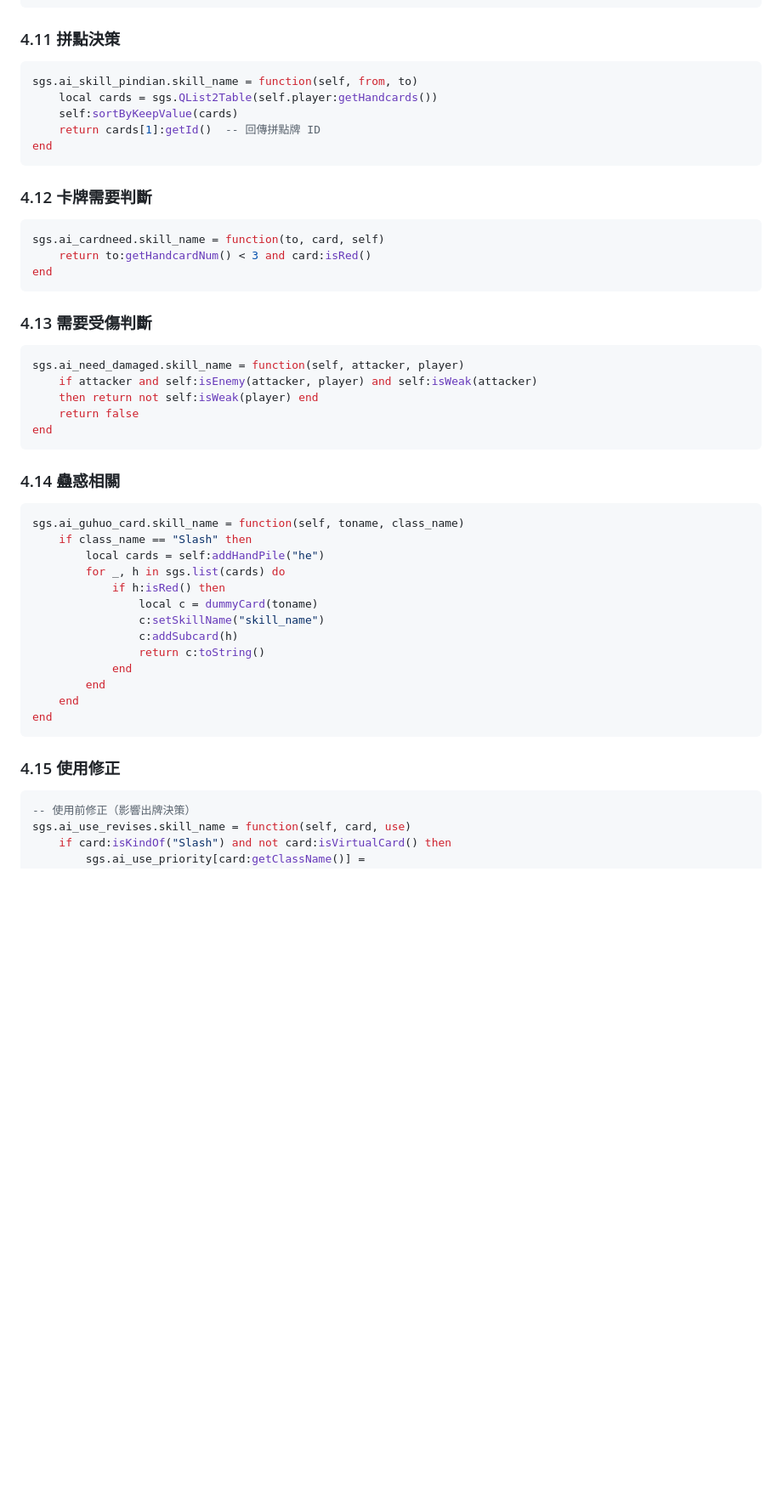
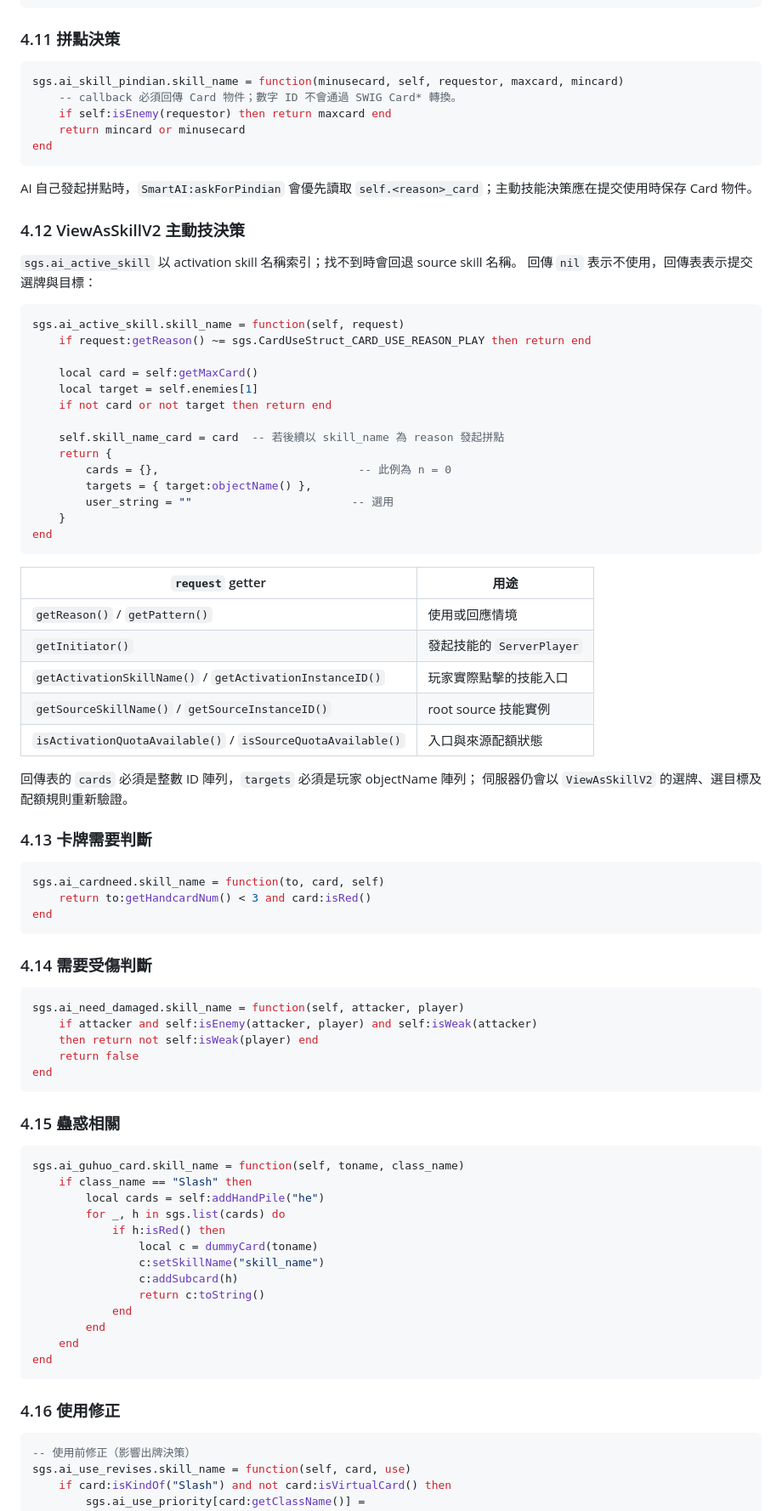
Before and after one commit to lolosiyue/Qsanguosha-sijyu, a Markdown page: docs/lua-ai-spec.md, the part around one of its changes. Shown at 85% size. GitHub-like rendering; blank space fills up the shorter version.

Commit message:
docs: update lua-ai-spec for pindian and active skill V2 callbacks

````diff
--- a/docs/lua-ai-spec.md
+++ b/docs/lua-ai-spec.md
@@ -264,14 +264,50 @@ end
 ### 4.11 拼點決策
 
 ```lua
-sgs.ai_skill_pindian.skill_name = function(self, from, to)
-    local cards = sgs.QList2Table(self.player:getHandcards())
-    self:sortByKeepValue(cards)
-    return cards[1]:getId()  -- 回傳拼點牌 ID
+sgs.ai_skill_pindian.skill_name = function(minusecard, self, requestor, maxcard, mincard)
+    -- callback 必須回傳 Card 物件；數字 ID 不會通過 SWIG Card* 轉換。
+    if self:isEnemy(requestor) then return maxcard end
+    return mincard or minusecard
 end
 ```
 
-### 4.12 卡牌需要判斷
+AI 自己發起拼點時，`SmartAI:askForPindian` 會優先讀取
+`self.<reason>_card`；主動技能決策應在提交使用時保存 Card 物件。
+
+### 4.12 ViewAsSkillV2 主動技決策
+
+`sgs.ai_active_skill` 以 activation skill 名稱索引；找不到時會回退 source skill 名稱。
+回傳 `nil` 表示不使用，回傳表表示提交選牌與目標：
+
+```lua
+sgs.ai_active_skill.skill_name = function(self, request)
+    if request:getReason() ~= sgs.CardUseStruct_CARD_USE_REASON_PLAY then return end
+
+    local card = self:getMaxCard()
+    local target = self.enemies[1]
+    if not card or not target then return end
+
+    self.skill_name_card = card  -- 若後續以 skill_name 為 reason 發起拼點
+    return {
+        cards = {},                              -- 此例為 n = 0
+        targets = { target:objectName() },
+        user_string = ""                        -- 選用
+    }
+end
+```
+
+| `request` getter | 用途 |
+|------------------|------|
+| `getReason()` / `getPattern()` | 使用或回應情境 |
+| `getInitiator()` | 發起技能的 `ServerPlayer` |
+| `getActivationSkillName()` / `getActivationInstanceID()` | 玩家實際點擊的技能入口 |
+| `getSourceSkillName()` / `getSourceInstanceID()` | root source 技能實例 |
+| `isActivationQuotaAvailable()` / `isSourceQuotaAvailable()` | 入口與來源配額狀態 |
+
+回傳表的 `cards` 必須是整數 ID 陣列，`targets` 必須是玩家 objectName 陣列；
+伺服器仍會以 `ViewAsSkillV2` 的選牌、選目標及配額規則重新驗證。
+
+### 4.13 卡牌需要判斷
 
 ```lua
 sgs.ai_cardneed.skill_name = function(to, card, self)
@@ -279,7 +315,7 @@ sgs.ai_cardneed.skill_name = function(to, card, self)
 end
 ```
 
-### 4.13 需要受傷判斷
+### 4.14 需要受傷判斷
 
 ```lua
 sgs.ai_need_damaged.skill_name = function(self, attacker, player)
@@ -289,7 +325,7 @@ sgs.ai_need_damaged.skill_name = function(self, attacker, player)
 end
 ```
 
-### 4.14 蠱惑相關
+### 4.15 蠱惑相關
 
 ```lua
 sgs.ai_guhuo_card.skill_name = function(self, toname, class_name)
@@ -307,7 +343,7 @@ sgs.ai_guhuo_card.skill_name = function(self, toname, class_name)
 end
 ```
 
-### 4.15 使用修正
+### 4.16 使用修正
 
 ```lua
 -- 使用前修正（影響出牌決策）
````
Also changed, not shown: other parts of docs/lua-ai-spec.md (+1 -1 lines).
